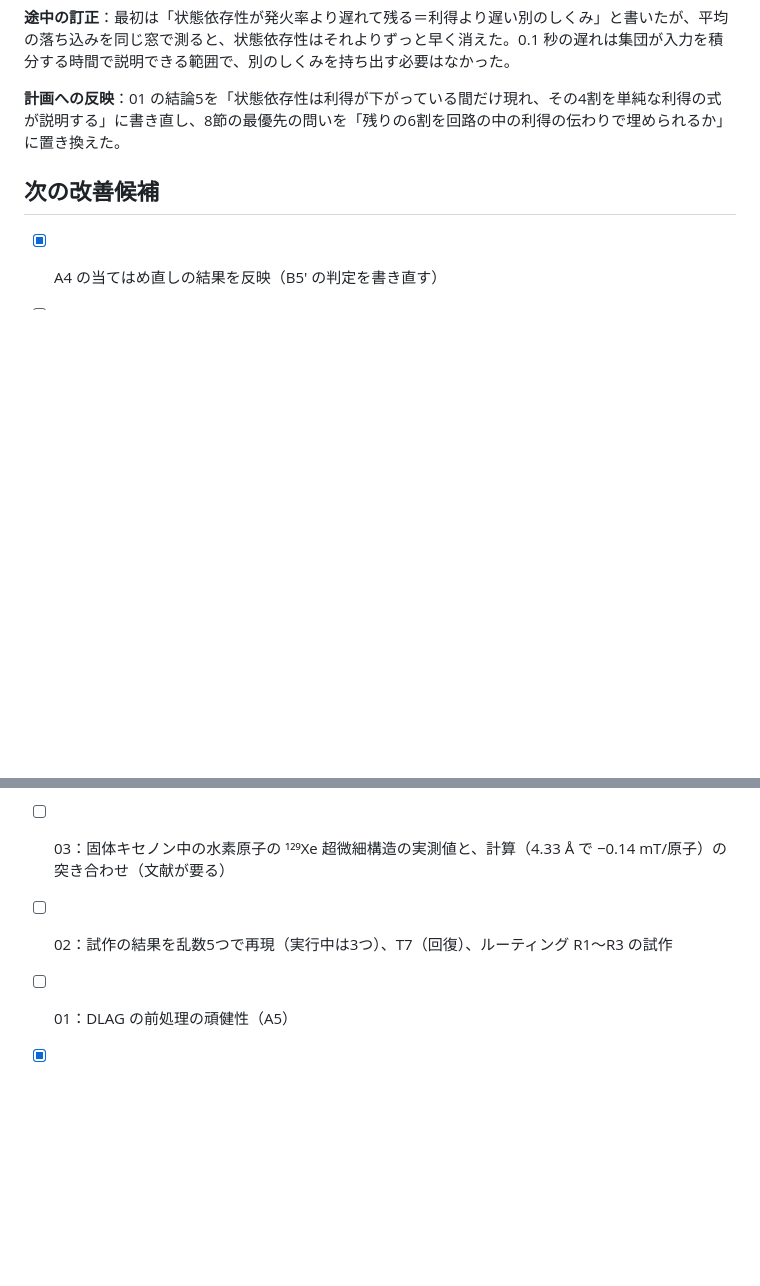
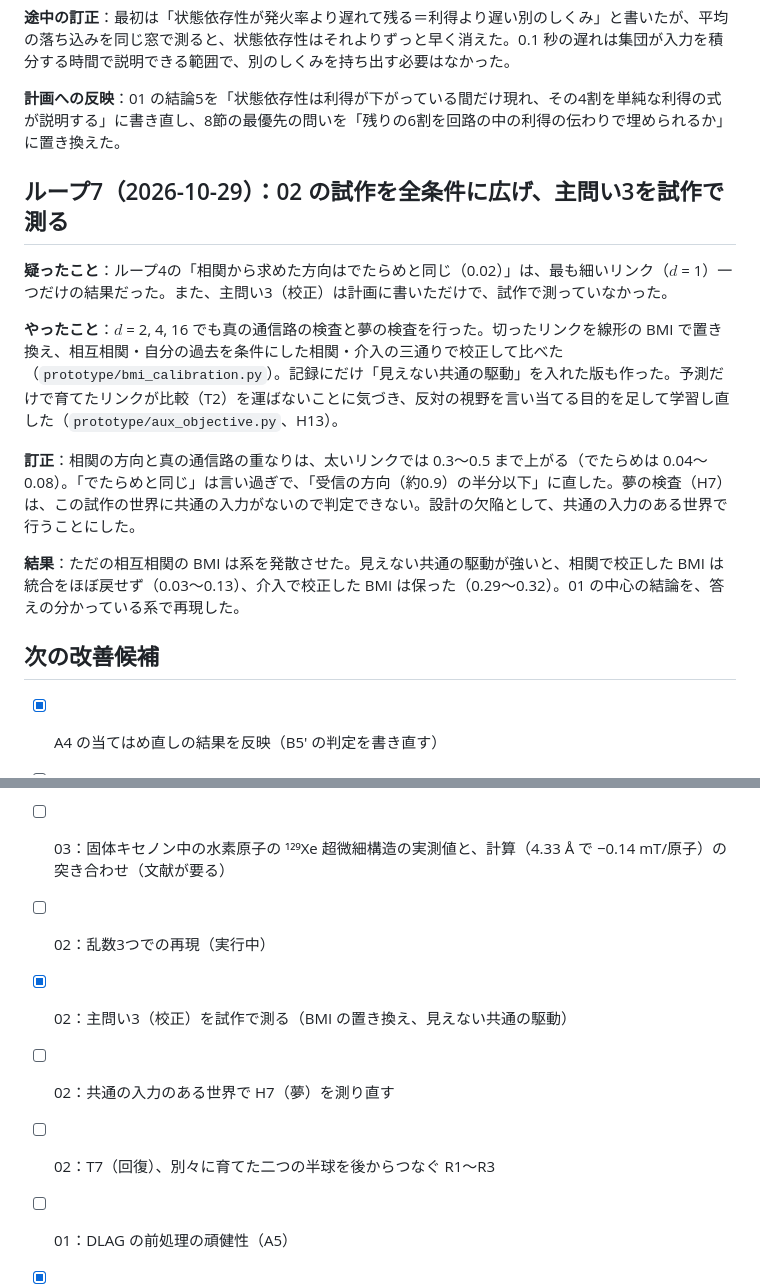
Before and after one commit to Nzm3915/callosal-dims, a Markdown page: docs/00_review_log.md, 2 parts joined by grey strips. Drawn GitHub-style; blank space fills up the shorter version.

Commit message:
Review log: loop 7 (02 prototype, BMI calibration, corrections)
Co-Authored-By: Claude Opus 5.5 <noreply@anthropic.com>
Claude-Session: https://claude.ai/code/session_01JYWhMUGYwXMjA2Pt43hkJh

```diff
--- a/docs/00_review_log.md
+++ b/docs/00_review_log.md
@@ -130,6 +130,16 @@
 
 **計画への反映**：01 の結論5を「状態依存性は利得が下がっている間だけ現れ、その4割を単純な利得の式が説明する」に書き直し、8節の最優先の問いを「残りの6割を回路の中の利得の伝わりで埋められるか」に置き換えた。
 
+## ループ7（2026-10-29）：02 の試作を全条件に広げ、主問い3を試作で測る
+
+**疑ったこと**：ループ4の「相関から求めた方向はでたらめと同じ（0.02）」は、最も細いリンク（$d$ = 1）一つだけの結果だった。また、主問い3（校正）は計画に書いただけで、試作で測っていなかった。
+
+**やったこと**：$d$ = 2, 4, 16 でも真の通信路の検査と夢の検査を行った。切ったリンクを線形の BMI で置き換え、相互相関・自分の過去を条件にした相関・介入の三通りで校正して比べた（`prototype/bmi_calibration.py`）。記録にだけ「見えない共通の駆動」を入れた版も作った。予測だけで育てたリンクが比較（T2）を運ばないことに気づき、反対の視野を言い当てる目的を足して学習し直した（`prototype/aux_objective.py`、H13）。
+
+**訂正**：相関の方向と真の通信路の重なりは、太いリンクでは 0.3〜0.5 まで上がる（でたらめは 0.04〜0.08）。「でたらめと同じ」は言い過ぎで、「受信の方向（約0.9）の半分以下」に直した。夢の検査（H7）は、この試作の世界に共通の入力がないので判定できない。設計の欠陥として、共通の入力のある世界で行うことにした。
+
+**結果**：ただの相互相関の BMI は系を発散させた。見えない共通の駆動が強いと、相関で校正した BMI は統合をほぼ戻せず（0.03〜0.13）、介入で校正した BMI は保った（0.29〜0.32）。01 の中心の結論を、答えの分かっている系で再現した。
+
 ## 次の改善候補
 
 - [x] A4 の当てはめ直しの結果を反映（B5' の判定を書き直す）
@@ -139,7 +149,10 @@
 - [x] 03：細胞の測定での検出力の計算と、Li 2018 の弱点を踏まえた設計
 - [x] 03：キセノンとラジカルの超微細結合の量子化学計算（密度汎関数法）
 - [ ] 03：固体キセノン中の水素原子の ¹²⁹Xe 超微細構造の実測値と、計算（4.33 Å で −0.14 mT/原子）の突き合わせ（文献が要る）
-- [ ] 02：試作の結果を乱数5つで再現（実行中は3つ）、T7（回復）、ルーティング R1〜R3 の試作
+- [ ] 02：乱数3つでの再現（実行中）
+- [x] 02：主問い3（校正）を試作で測る（BMI の置き換え、見えない共通の駆動）
+- [ ] 02：共通の入力のある世界で H7（夢）を測り直す
+- [ ] 02：T7（回復）、別々に育てた二つの半球を後からつなぐ R1〜R3
 - [ ] 01：DLAG の前処理の頑健性（A5）
 - [x] 01：利得の説明を同じニューロンの中で確かめる（光の終わりの窓）
 - [x] 01：光の後、Bの平均の落ち込みと状態依存性の消え方を同じ窓で比べる
```
